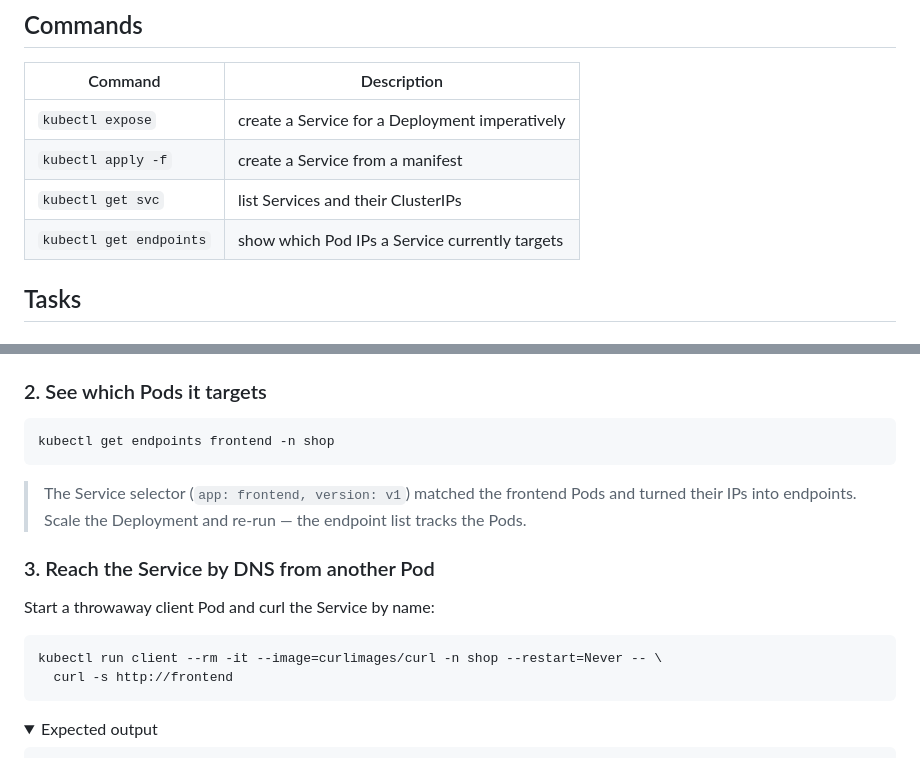
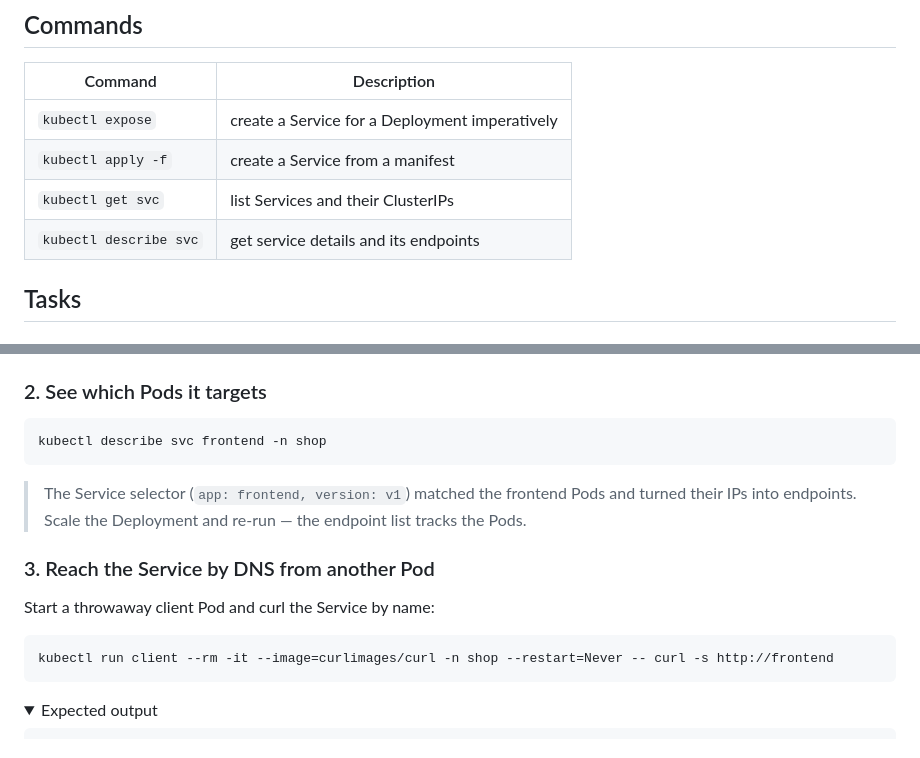
Before and after one commit to fox27374/k8s-basics, a Markdown page: doc/Labguide/services.md, 2 parts joined by grey strips. Drawn GitHub-style; folded sections open.

Commit message:
changed from endpoints do describe

````diff
--- a/doc/Labguide/services.md
+++ b/doc/Labguide/services.md
@@ -22,7 +22,7 @@ To reach a Service from *outside* the cluster you use a **NodePort**, a **LoadBa
 | `kubectl expose` | create a Service for a Deployment imperatively |
 | `kubectl apply -f` | create a Service from a manifest |
 | `kubectl get svc` | list Services and their ClusterIPs |
-| `kubectl get endpoints` | show which Pod IPs a Service currently targets |
+| `kubectl describe svc` | get service details and its endpoints |
 
 ## Tasks
 
@@ -46,7 +46,7 @@ The imperative equivalent is `kubectl expose deployment frontend -n shop --port=
 ### 2. See which Pods it targets
 
 ```bash
-kubectl get endpoints frontend -n shop
+kubectl describe svc frontend -n shop
 ```
 
 > The Service selector (`app: frontend, version: v1`) matched the frontend Pods and turned their
@@ -57,8 +57,7 @@ kubectl get endpoints frontend -n shop
 Start a throwaway client Pod and curl the Service by name:
 
 ```bash
-kubectl run client --rm -it --image=curlimages/curl -n shop --restart=Never -- \
-  curl -s http://frontend
+kubectl run client --rm -it --image=curlimages/curl -n shop --restart=Never -- curl -s http://frontend
 ```
 
 <details><summary>Expected output</summary>
````
